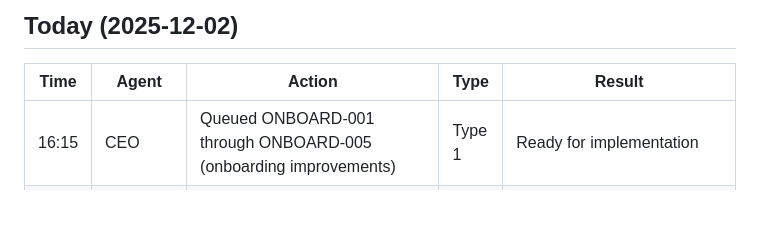
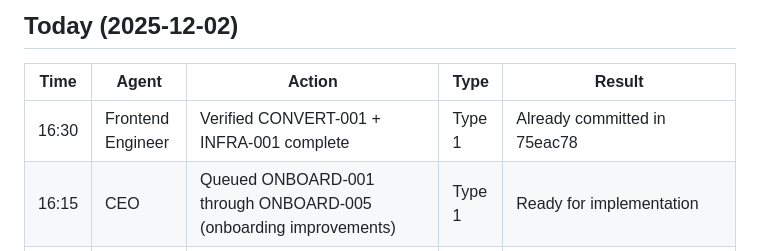
Before and after one commit to eddiesanjuan/quotedIT, a Markdown page: ACTION_LOG.md, the part around the change. Rendered like a GitHub page; blank space fills up the shorter version.

```diff
--- a/ACTION_LOG.md
+++ b/ACTION_LOG.md
@@ -8,6 +8,7 @@
 
 | Time | Agent | Action | Type | Result |
 |------|-------|--------|------|--------|
+| 16:30 | Frontend Engineer | Verified CONVERT-001 + INFRA-001 complete | Type 1 | Already committed in 75eac78 |
 | 16:15 | CEO | Queued ONBOARD-001 through ONBOARD-005 (onboarding improvements) | Type 1 | Ready for implementation |
 | 16:00 | CEO | Updated state files with Sprint 2 results | Type 1 | Complete |
 | 15:50 | Frontend Engineer | Implemented GROWTH-004, GROWTH-005, CONVERT-003 | Type 2 | Committed 21f3291 |
```
Also changed, not shown: ENGINEERING_STATE.md (+36 -15 lines).
